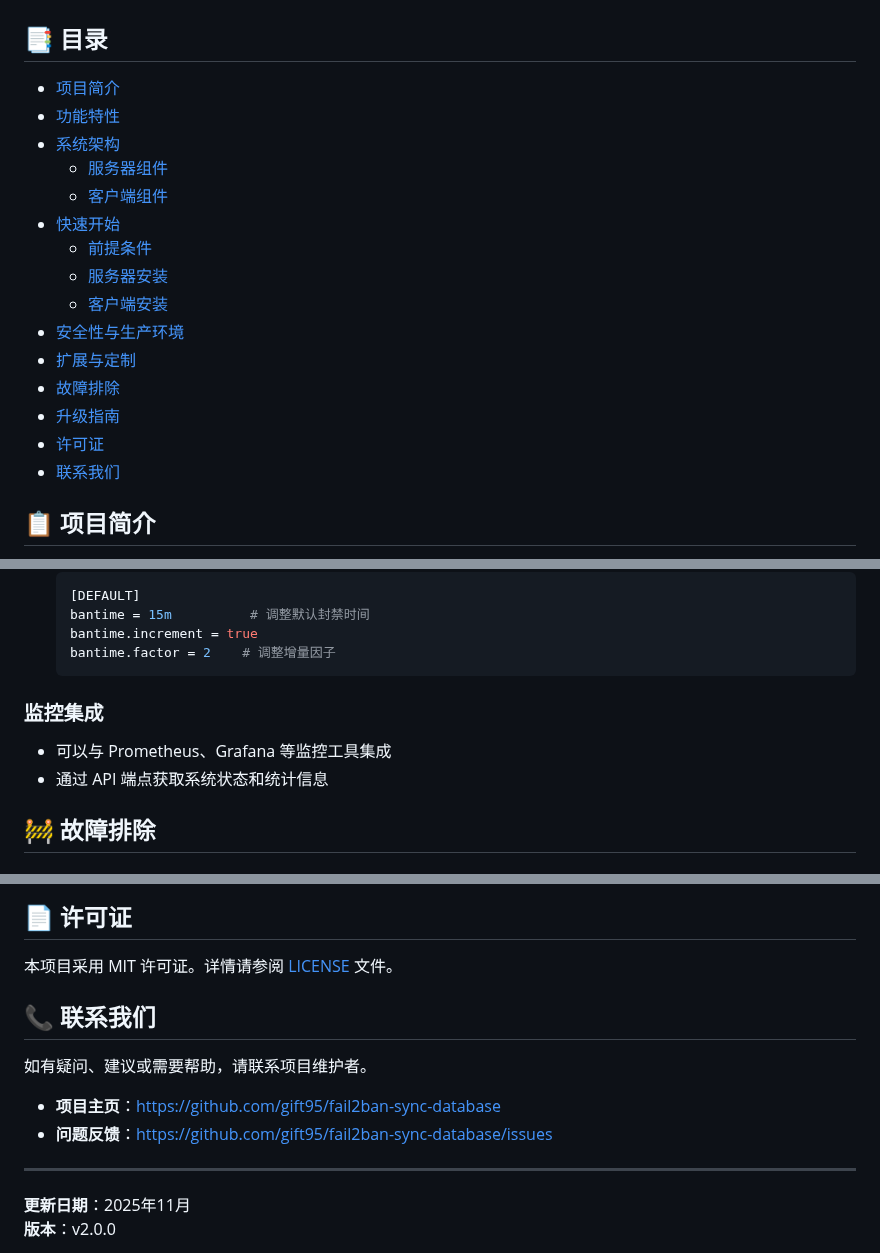
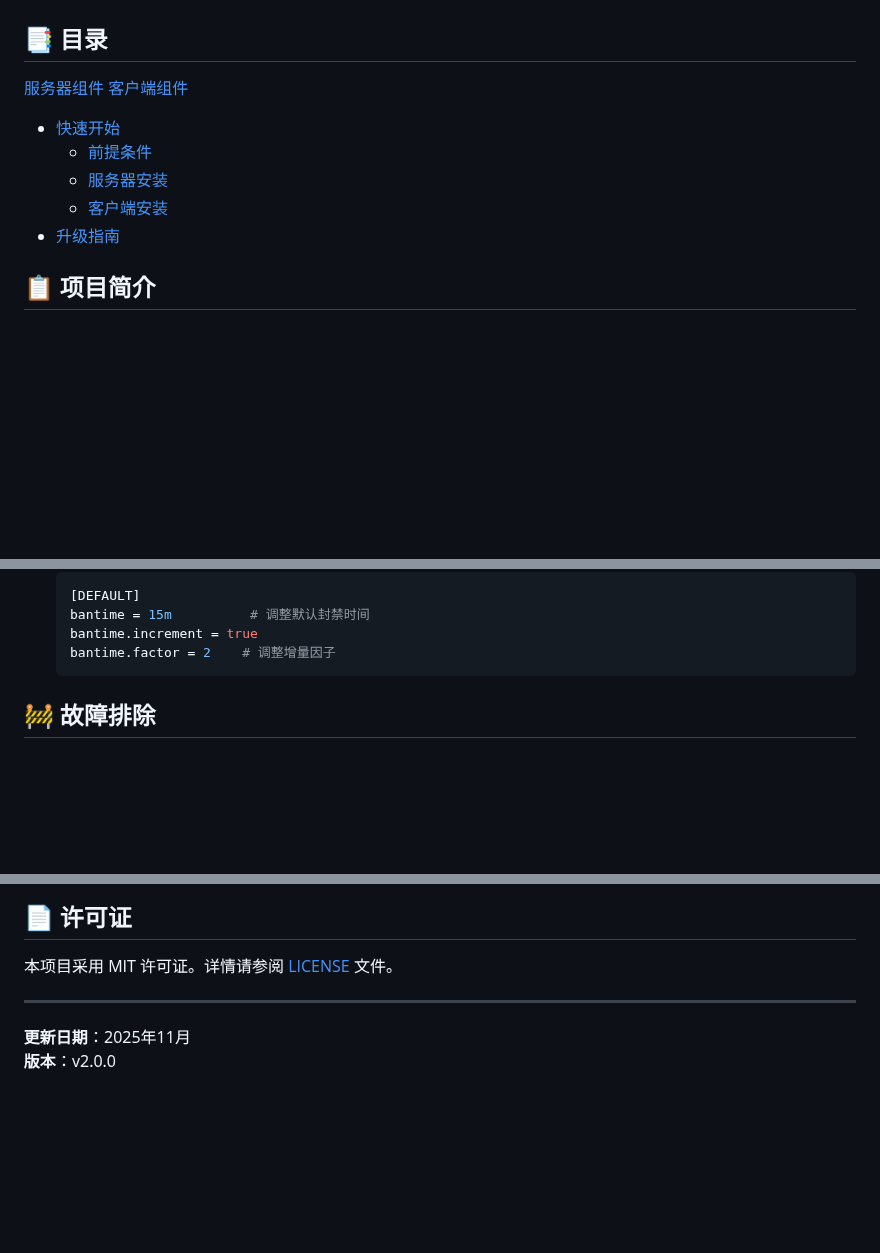
Before and after one commit to gift95/fail2ban-sync-database, a Markdown page: README.md, 3 parts joined by grey strips. Drawn GitHub-style; blank space fills up the shorter version.

Commit message:
Update README for Fail2BanSync project

````diff
--- a/README.md
+++ b/README.md
@@ -2,22 +2,13 @@
 
 
 ## 📑 目录
-
-- [项目简介](#项目简介)
-- [功能特性](#功能特性)
-- [系统架构](#系统架构)
-  - [服务器组件](#服务器组件)
-  - [客户端组件](#客户端组件)
+  [服务器组件](#服务器组件)
+  [客户端组件](#客户端组件)
 - [快速开始](#快速开始)
   - [前提条件](#前提条件)
   - [服务器安装](#服务器安装)
   - [客户端安装](#客户端安装)
-- [安全性与生产环境](#安全性与生产环境)
-- [扩展与定制](#扩展与定制)
-- [故障排除](#故障排除)
 - [升级指南](#升级指南)
-- [许可证](#许可证)
-- [联系我们](#联系我们)
 
 ## 📋 项目简介
 
@@ -139,10 +130,6 @@ sudo apt install nginx
   bantime.factor = 2    # 调整增量因子
   ```
 
-### 监控集成
-
-- 可以与 Prometheus、Grafana 等监控工具集成
-- 通过 API 端点获取系统状态和统计信息
 
 ## 🚧 故障排除
 
@@ -234,13 +221,6 @@ sudo systemctl status fail2bansync-client
 
 本项目采用 MIT 许可证。详情请参阅 [LICENSE](https://github.com/gift95/fail2ban-sync-database/src/branch/main/LICENSE) 文件。
 
-## 📞 联系我们
-
-如有疑问、建议或需要帮助，请联系项目维护者。
-
-- **项目主页**：[https://github.com/gift95/fail2ban-sync-database](https://github.com/gift95/fail2ban-sync-database)
-- **问题反馈**：[https://github.com/gift95/fail2ban-sync-database/issues](https://github.com/gift95/fail2ban-sync-database/issues)
-
 ---
 
 **更新日期**：2025年11月
````
